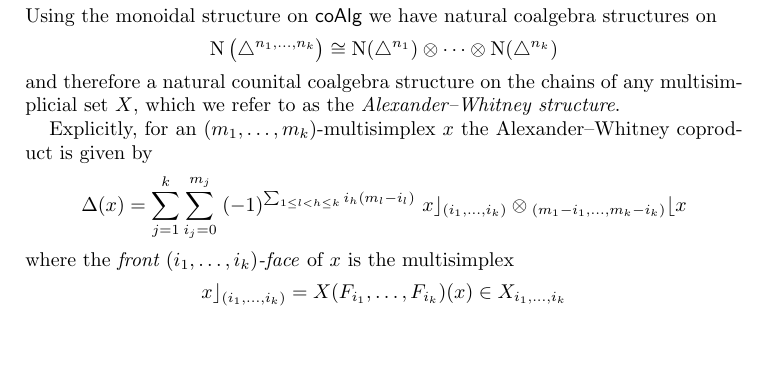
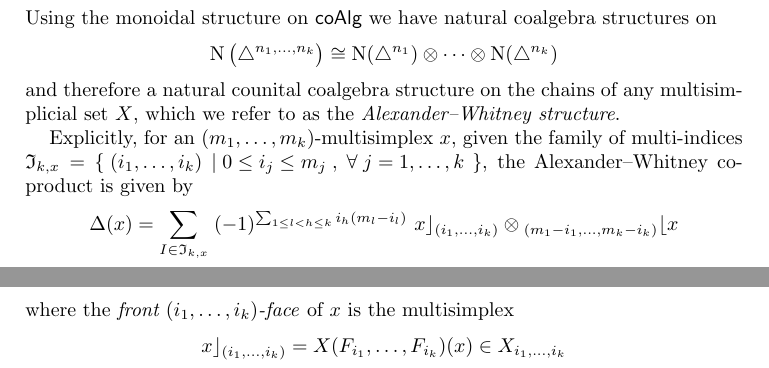
Before and after one commit to ammedmar/msimp, a LaTeX paper (msimplicial.tex, which reads sec/multisimplicial.tex): part of page 7 of 13 before the commit and two parts of pages 7 and 8 of 13 after it, the two joined at a grey line, cut so that both start at the same text, the shorter picture padded with empty space. Compiled offline with pdfLaTeX.

Commit message:
Changes during trip to Chile

```diff
--- a/msimplicial.tex
+++ b/msimplicial.tex
@@ -9,7 +9,8 @@
 \email{\href{mailto:ammedmar@mpim-bonn.mpg.de}{ammedmar@mpim-bonn.mpg.de}}
 
 \author[A. Pizzi]{Andrea Pizzi}
-\address
+\address{Dipartimento di Matematica "Giuseppe Peano", Universit\`a degli studi di Torino}
+\email{andrea.pizzi@edu.unito.it}
 
 \author[P. Salvatore]{Paolo Salvatore}
 \address{Dipartimento di Matematica, Universit\`a di Roma Tor Vergata}
--- a/sec/multisimplicial.tex
+++ b/sec/multisimplicial.tex
@@ -308,12 +308,12 @@ Using the monoidal structure on $\coAlg$ we have natural coalgebra structures on
 \]
 and therefore a natural counital coalgebra structure on the chains of any multisimplicial set $X$, which we refer to as the \textit{Alexander--Whitney structure}.
 
-Explicitly, for an $(m_1, \dots, m_k)$-multisimplex $x$ the Alexander--Whitney coproduct is given by
+Explicitly, for an $(m_1, \dots, m_k)$-multisimplex $x$, given the family of multi-indices $\mathfrak{I}_{k,x}=\left\lbrace \; (i_{1},\dots,i_{k}) \; \left| \; 0\le i_{j} \le m_{j} \; , \;  \forall \; j=1,\dots,k \; \right.  \right\rbrace $,  the Alexander--Whitney coproduct is given by
 \[
 \copr(x) =
-\sum_{j=1}^k \sum_{i_{j}=0}^{m_{j}} \;
+\sum_{I\in \mathfrak{I}_{k,x}} \;
 (-1)^{\sum_{1 \leq l<h \leq k} i_h (m_l-i_l) } \
-x \rfloor_{(i_{1},\dots,i_{k})} \ot
+x \rfloor_{(i_{1},\dots,i_{k})} \otimes
 \!\,_{(m_{1}-i_{1}, \dots, m_{k}-i_{k})} \lfloor x
 \]
 where the \textit{front $(i_1, \dots, i_k)$-face} of $x$ is the multisimplex
```
Also changed, not shown: sec/introduction.tex (+2 -2 lines).
